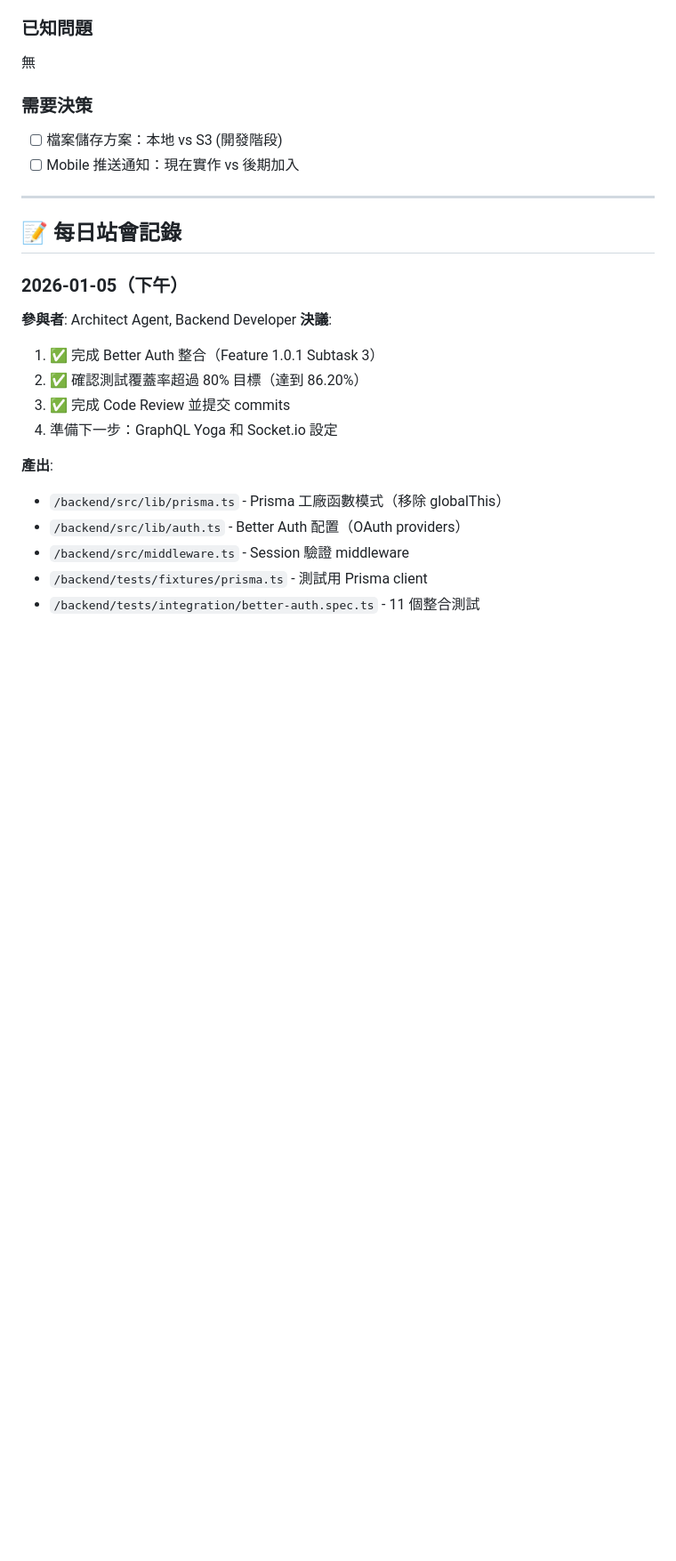
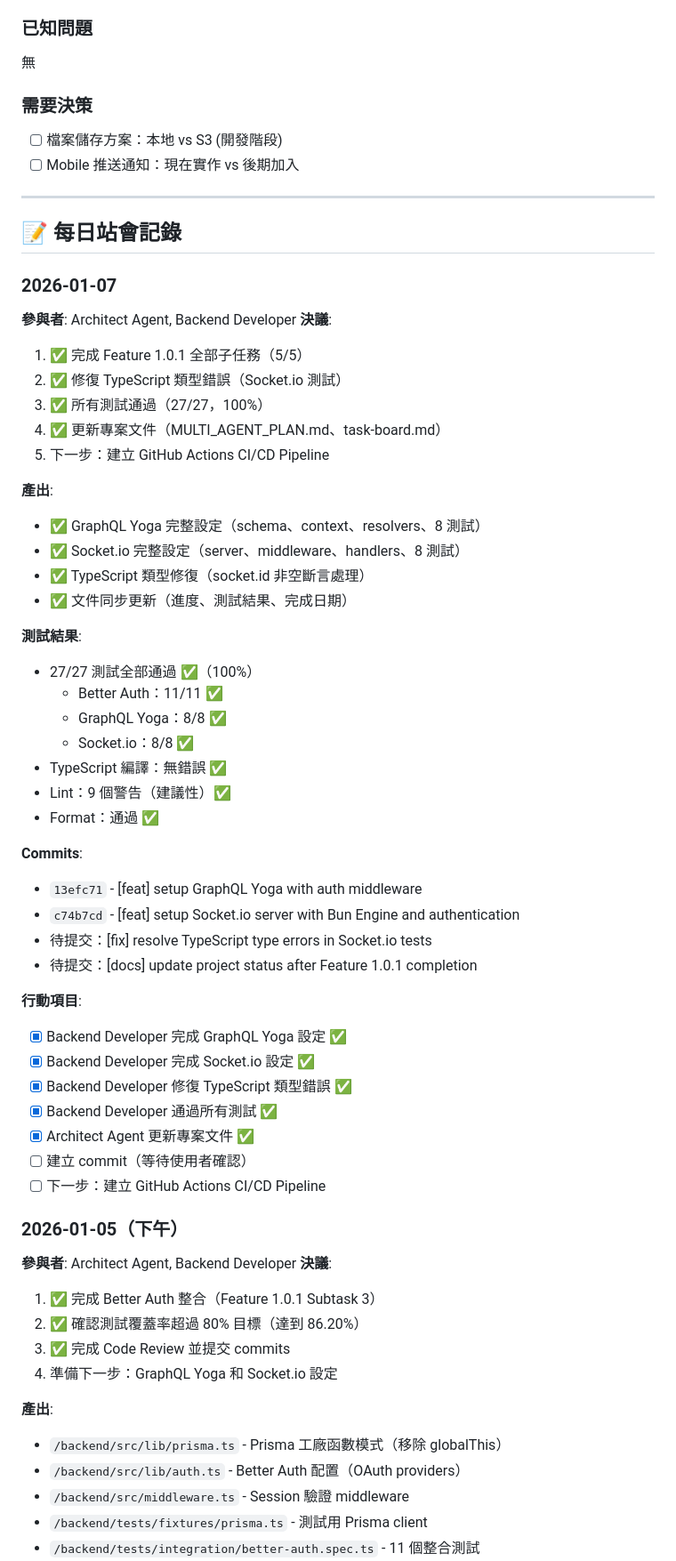
Before and after one commit to davelin18yufan/ping, a Markdown page: docs/task-board.md, the part around one of its changes. Shown at 89% size. Drawn GitHub-style; blank space fills up the shorter version.

```diff
--- a/docs/task-board.md
+++ b/docs/task-board.md
@@ -571,6 +585,45 @@ E2E Tests: 目標涵蓋主要流程
 ---
 
 ## 📝 每日站會記錄
+
+### 2026-01-07
+**參與者**: Architect Agent, Backend Developer
+**決議**:
+1. ✅ 完成 Feature 1.0.1 全部子任務（5/5）
+2. ✅ 修復 TypeScript 類型錯誤（Socket.io 測試）
+3. ✅ 所有測試通過（27/27，100%）
+4. ✅ 更新專案文件（MULTI_AGENT_PLAN.md、task-board.md）
+5. 下一步：建立 GitHub Actions CI/CD Pipeline
+
+**產出**:
+- ✅ GraphQL Yoga 完整設定（schema、context、resolvers、8 測試）
+- ✅ Socket.io 完整設定（server、middleware、handlers、8 測試）
+- ✅ TypeScript 類型修復（socket.id 非空斷言處理）
+- ✅ 文件同步更新（進度、測試結果、完成日期）
+
+**測試結果**:
+- 27/27 測試全部通過 ✅（100%）
+  - Better Auth：11/11 ✅
+  - GraphQL Yoga：8/8 ✅
+  - Socket.io：8/8 ✅
+- TypeScript 編譯：無錯誤 ✅
+- Lint：9 個警告（建議性）✅
+- Format：通過 ✅
+
+**Commits**:
+- `13efc71` - [feat] setup GraphQL Yoga with auth middleware
+- `c74b7cd` - [feat] setup Socket.io server with Bun Engine and authentication
+- 待提交：[fix] resolve TypeScript type errors in Socket.io tests
+- 待提交：[docs] update project status after Feature 1.0.1 completion
+
+**行動項目**:
+- [x] Backend Developer 完成 GraphQL Yoga 設定 ✅
+- [x] Backend Developer 完成 Socket.io 設定 ✅
+- [x] Backend Developer 修復 TypeScript 類型錯誤 ✅
+- [x] Backend Developer 通過所有測試 ✅
+- [x] Architect Agent 更新專案文件 ✅
+- [ ] 建立 commit（等待使用者確認）
+- [ ] 下一步：建立 GitHub Actions CI/CD Pipeline
 
 ### 2026-01-05（下午）
 **參與者**: Architect Agent, Backend Developer
```
Also changed, not shown: other parts of docs/task-board.md (+71 -54 lines), MULTI_AGENT_PLAN.md (+35 -26 lines).
